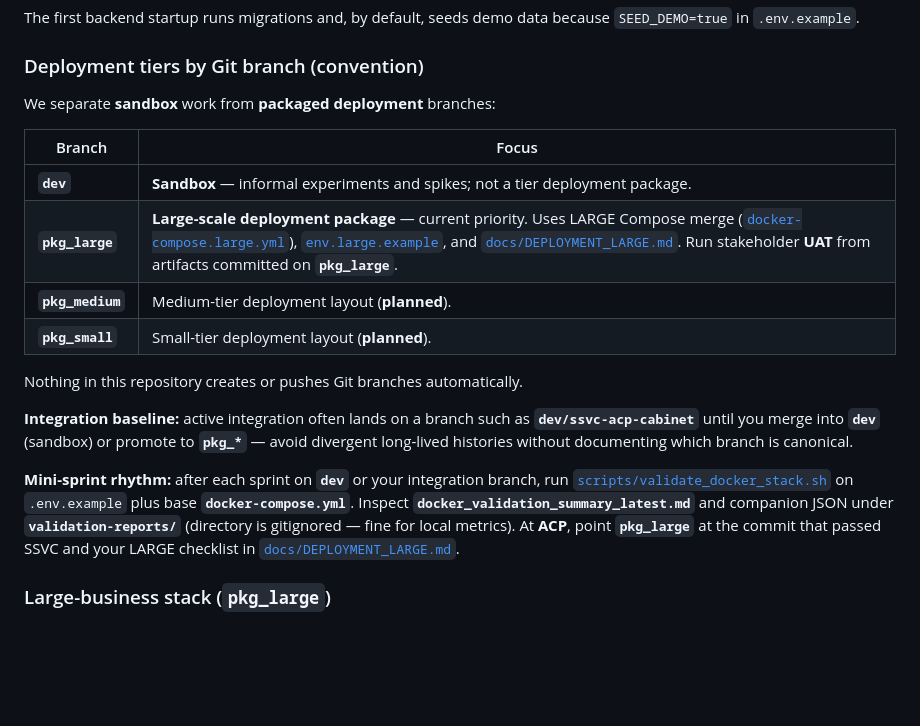
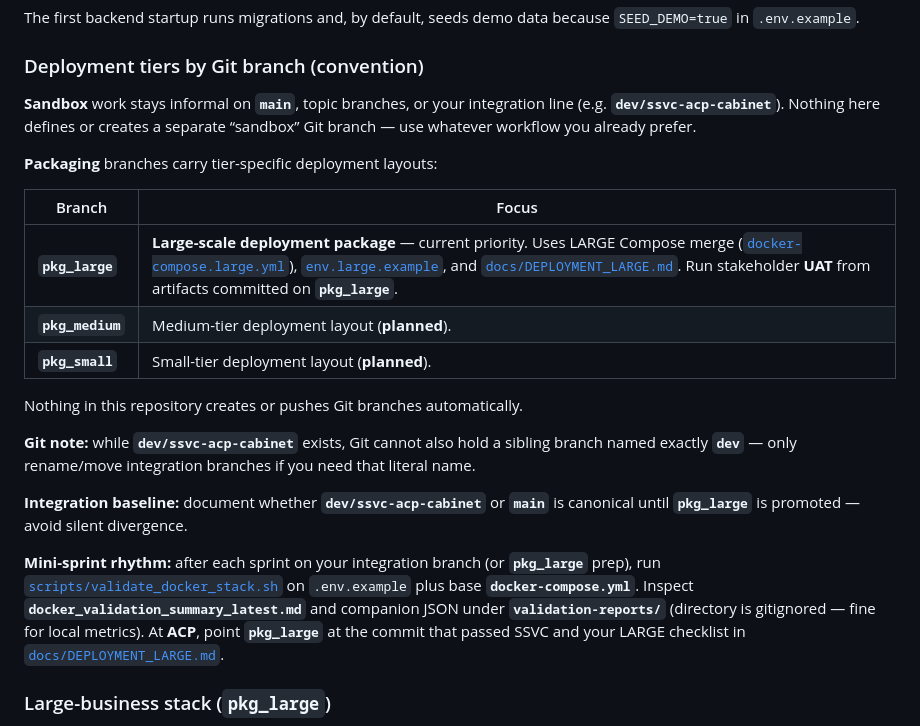
Before and after one commit to cruzaddy91/115-weightlifting-cmpt390-capstone, a Markdown page: README.md, the part around the change. GitHub-like rendering; blank space fills up the shorter version.

Commit message:
docs: drop prescribed sandbox branch; clarify pkg_* vs informal integration
Co-authored-by: Cursor <cursoragent@cursor.com>

```diff
--- a/README.md
+++ b/README.md
@@ -22,20 +22,23 @@ The first backend startup runs migrations and, by default, seeds demo data becau
 
 ### Deployment tiers by Git branch (convention)
 
-We separate **sandbox** work from **packaged deployment** branches:
+**Sandbox** work stays informal on **`main`**, topic branches, or your integration line (e.g. **`dev/ssvc-acp-cabinet`**). Nothing here defines or creates a separate “sandbox” Git branch — use whatever workflow you already prefer.
+
+**Packaging** branches carry tier-specific deployment layouts:
 
 | Branch | Focus |
 | --- | --- |
-| **`dev`** | **Sandbox** — informal experiments and spikes; not a tier deployment package. |
 | **`pkg_large`** | **Large-scale deployment package** — current priority. Uses LARGE Compose merge ([`docker-compose.large.yml`](docker-compose.large.yml)), [`env.large.example`](env.large.example), and [`docs/DEPLOYMENT_LARGE.md`](docs/DEPLOYMENT_LARGE.md). Run stakeholder **UAT** from artifacts committed on **`pkg_large`**. |
 | **`pkg_medium`** | Medium-tier deployment layout (**planned**). |
 | **`pkg_small`** | Small-tier deployment layout (**planned**). |
 
 Nothing in this repository creates or pushes Git branches automatically.
 
-**Integration baseline:** active integration often lands on a branch such as **`dev/ssvc-acp-cabinet`** until you merge into **`dev`** (sandbox) or promote to **`pkg_*`** — avoid divergent long-lived histories without documenting which branch is canonical.
+**Git note:** while **`dev/ssvc-acp-cabinet`** exists, Git cannot also hold a sibling branch named exactly **`dev`** — only rename/move integration branches if you need that literal name.
 
-**Mini-sprint rhythm:** after each sprint on **`dev`** or your integration branch, run [`scripts/validate_docker_stack.sh`](scripts/validate_docker_stack.sh) on `.env.example` plus base **`docker-compose.yml`**. Inspect **`docker_validation_summary_latest.md`** and companion JSON under **`validation-reports/`** (directory is gitignored — fine for local metrics). At **ACP**, point **`pkg_large`** at the commit that passed SSVC and your LARGE checklist in [`docs/DEPLOYMENT_LARGE.md`](docs/DEPLOYMENT_LARGE.md).
+**Integration baseline:** document whether **`dev/ssvc-acp-cabinet`** or **`main`** is canonical until **`pkg_large`** is promoted — avoid silent divergence.
+
+**Mini-sprint rhythm:** after each sprint on your integration branch (or **`pkg_large`** prep), run [`scripts/validate_docker_stack.sh`](scripts/validate_docker_stack.sh) on `.env.example` plus base **`docker-compose.yml`**. Inspect **`docker_validation_summary_latest.md`** and companion JSON under **`validation-reports/`** (directory is gitignored — fine for local metrics). At **ACP**, point **`pkg_large`** at the commit that passed SSVC and your LARGE checklist in [`docs/DEPLOYMENT_LARGE.md`](docs/DEPLOYMENT_LARGE.md).
 
 ### Large-business stack (`pkg_large`)
 
```
Also changed, not shown: docs/DEPLOYMENT_LARGE.md (+5 -4 lines).
